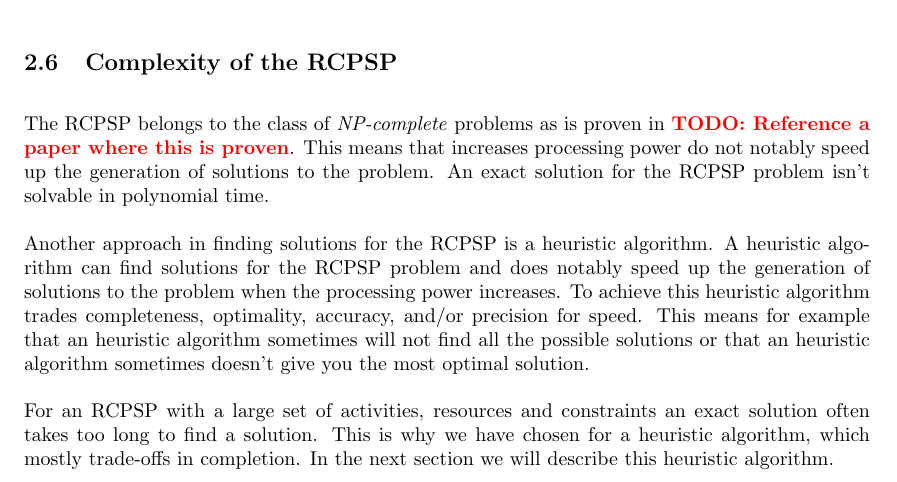
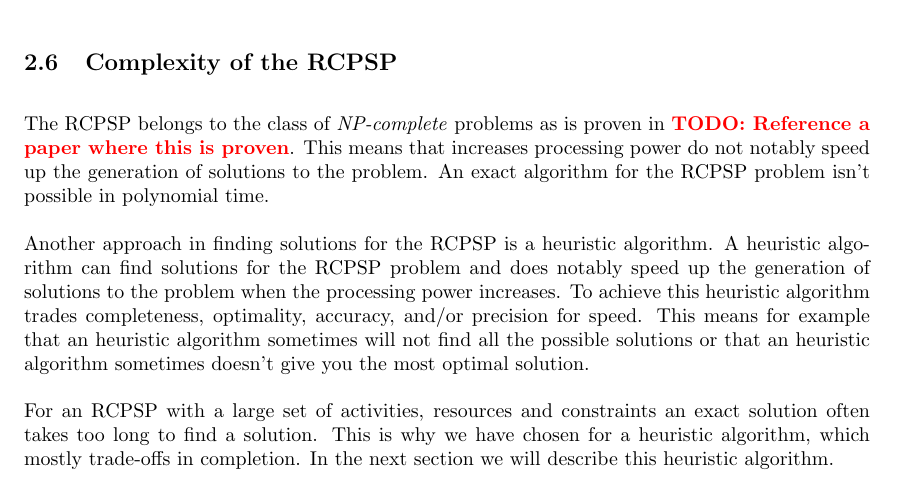
Before and after one commit to deazurain/rrcs, a LaTeX paper (rrcs_2.tex): part of page 10 of 17, cut so that both start at the same text. Compiled offline with pdfLaTeX; a LaTeX package or settings file that is missing is left out.

Commit message:
Klein foutje

```diff
--- a/rrcs_2.tex
+++ b/rrcs_2.tex
@@ -379,7 +379,7 @@ And no resource exceeds its capacity in usage at any time in the schedule, denot
 \label{text:complex}
 The RCPSP belongs to the class of \emph{NP-complete} problems as is proven in \TODO{Reference a paper where this is proven}.
 This means that increases processing power do not notably speed up the generation of solutions to the problem.
-An exact solution for the RCPSP problem isn't solvable in polynomial time.
+An exact algorithm for the RCPSP problem isn't possible in polynomial time.
 
 Another approach in finding solutions for the RCPSP is a heuristic algorithm.
 A heuristic algorithm can find solutions for the RCPSP problem and does notably speed up the generation of solutions to the problem when the processing power increases.
```
